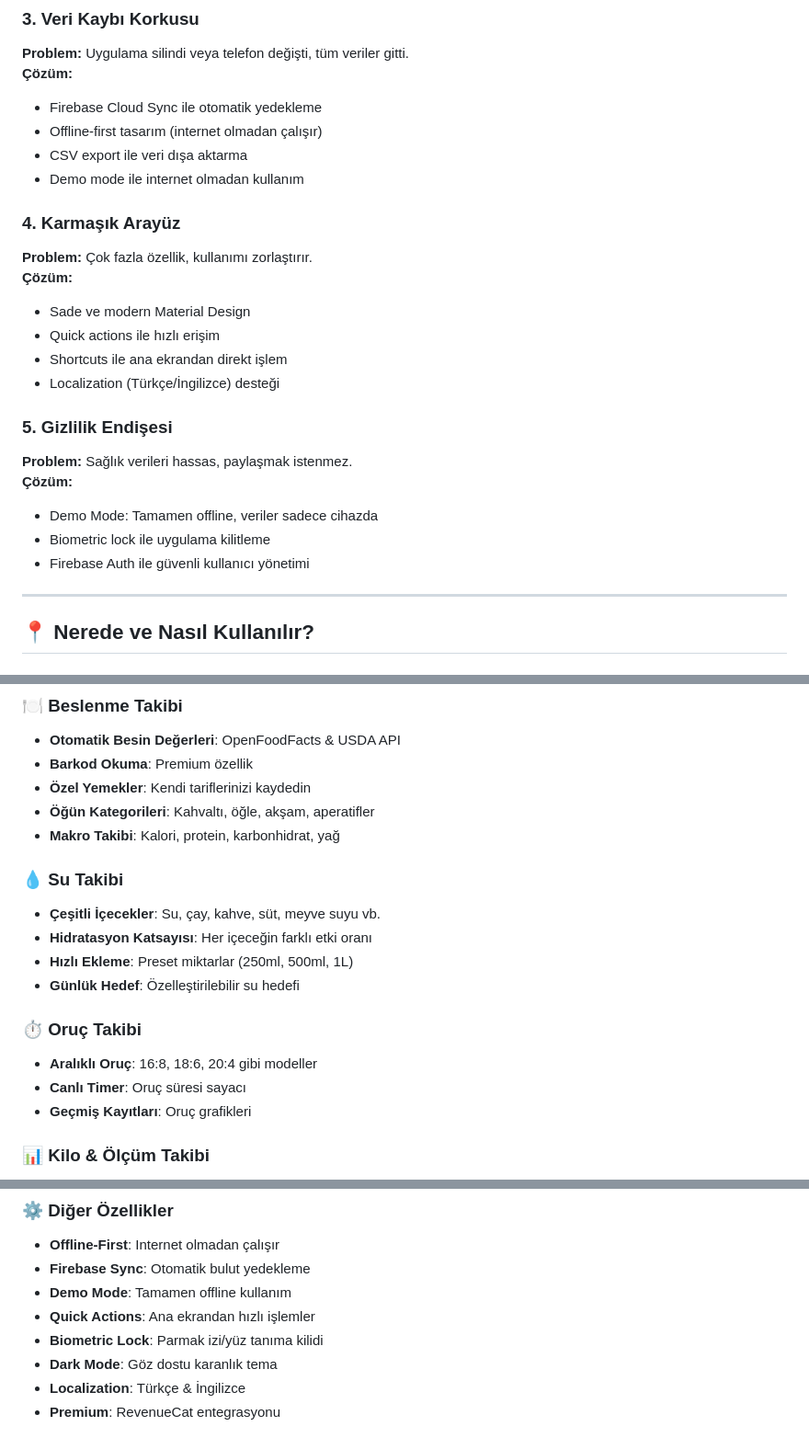
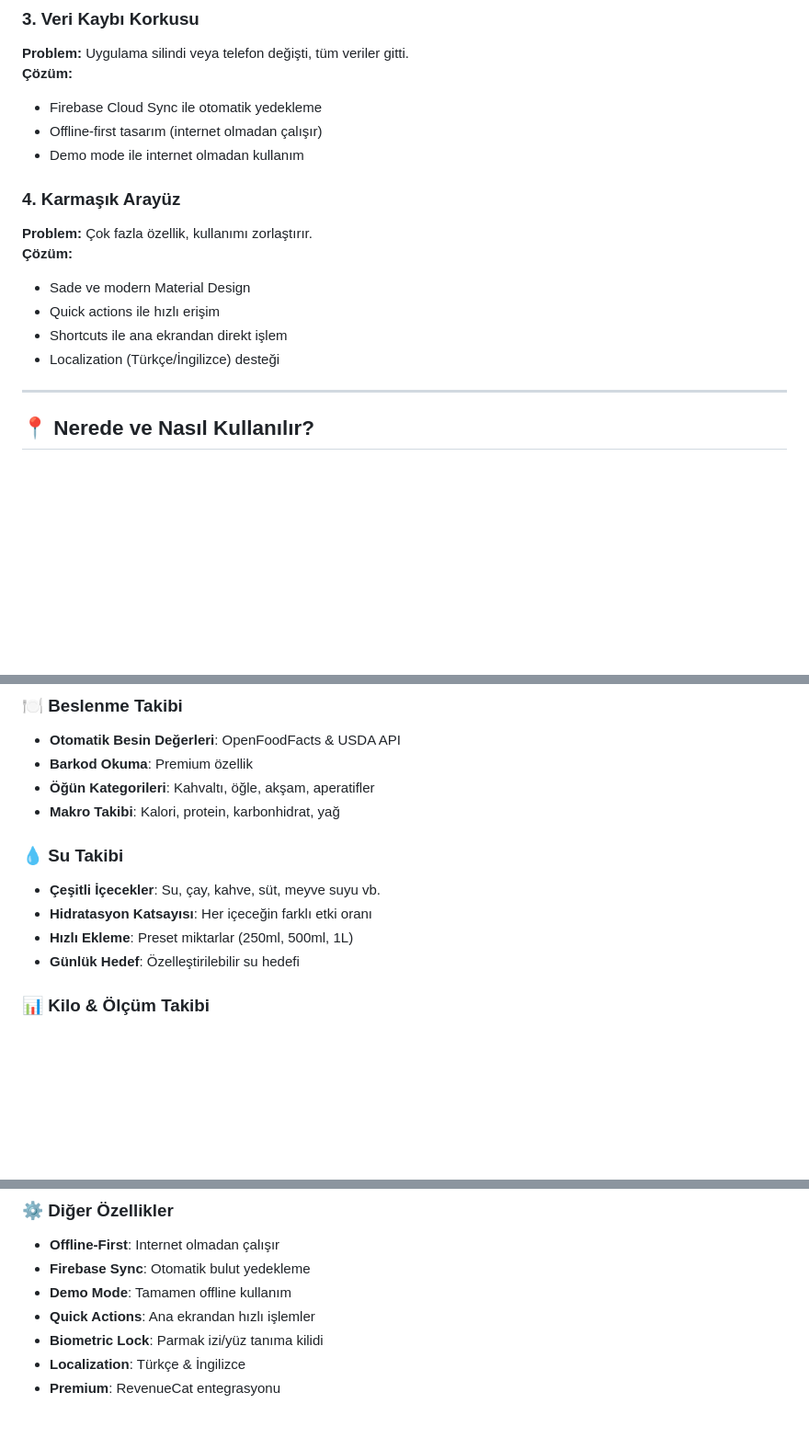
Before and after one commit to kurrsat/VitaTrack-kilo-takip-uygulamasi-, a Markdown page: README.md, 3 parts joined by grey strips. Shown at 92% size. Drawn GitHub-style; blank space fills up the shorter version.

```diff
--- a/README.md
+++ b/README.md
@@ -62,7 +62,6 @@ VitaTrack, **sağlıklı yaşam hedeflerine ulaşmak isteyen herkes** için tasa
 **Çözüm:**
 - Firebase Cloud Sync ile otomatik yedekleme
 - Offline-first tasarım (internet olmadan çalışır)
-- CSV export ile veri dışa aktarma
 - Demo mode ile internet olmadan kullanım
 
 ### 4. **Karmaşık Arayüz**
@@ -73,12 +72,6 @@ VitaTrack, **sağlıklı yaşam hedeflerine ulaşmak isteyen herkes** için tasa
 - Shortcuts ile ana ekrandan direkt işlem
 - Localization (Türkçe/İngilizce) desteği
 
-### 5. **Gizlilik Endişesi**
-**Problem:** Sağlık verileri hassas, paylaşmak istenmez.
-**Çözüm:**
-- Demo Mode: Tamamen offline, veriler sadece cihazda
-- Biometric lock ile uygulama kilitleme
-- Firebase Auth ile güvenli kullanıcı yönetimi
 
 ---
 
@@ -139,7 +132,6 @@ VitaTrack, **sağlıklı yaşam hedeflerine ulaşmak isteyen herkes** için tasa
 ### 🍽️ Beslenme Takibi
 - **Otomatik Besin Değerleri**: OpenFoodFacts & USDA API
 - **Barkod Okuma**: Premium özellik
-- **Özel Yemekler**: Kendi tariflerinizi kaydedin
 - **Öğün Kategorileri**: Kahvaltı, öğle, akşam, aperatifler
 - **Makro Takibi**: Kalori, protein, karbonhidrat, yağ
 
@@ -148,11 +140,6 @@ VitaTrack, **sağlıklı yaşam hedeflerine ulaşmak isteyen herkes** için tasa
 - **Hidratasyon Katsayısı**: Her içeceğin farklı etki oranı
 - **Hızlı Ekleme**: Preset miktarlar (250ml, 500ml, 1L)
 - **Günlük Hedef**: Özelleştirilebilir su hedefi
-
-### ⏱️ Oruç Takibi
-- **Aralıklı Oruç**: 16:8, 18:6, 20:4 gibi modeller
-- **Canlı Timer**: Oruç süresi sayacı
-- **Geçmiş Kayıtları**: Oruç grafikleri
 
 ### 📊 Kilo & Ölçüm Takibi
 - **Günlük Tartı**: Kilo kayıtları
@@ -176,6 +163,5 @@ VitaTrack, **sağlıklı yaşam hedeflerine ulaşmak isteyen herkes** için tasa
 - **Demo Mode**: Tamamen offline kullanım
 - **Quick Actions**: Ana ekrandan hızlı işlemler
 - **Biometric Lock**: Parmak izi/yüz tanıma kilidi
-- **Dark Mode**: Göz dostu karanlık tema
 - **Localization**: Türkçe & İngilizce
 - **Premium**: RevenueCat entegrasyonu
```
